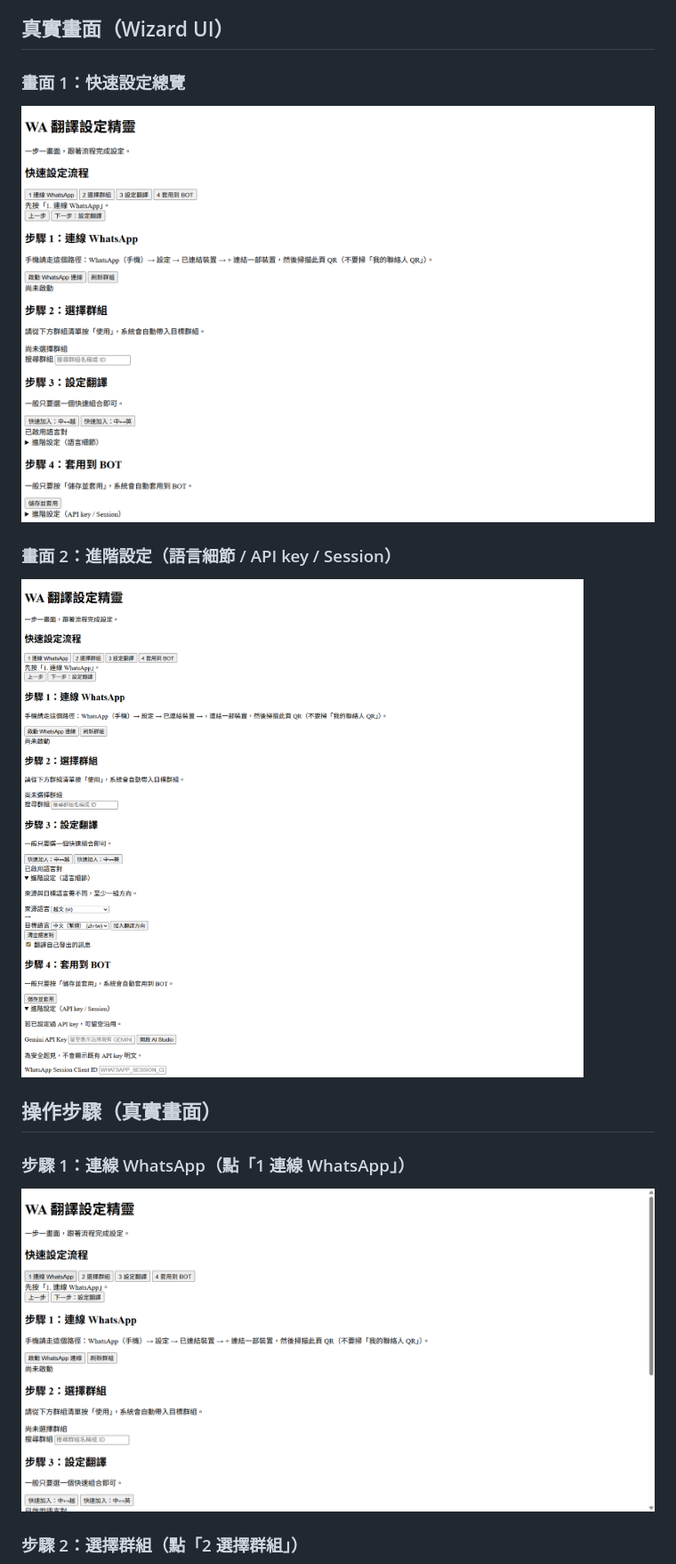
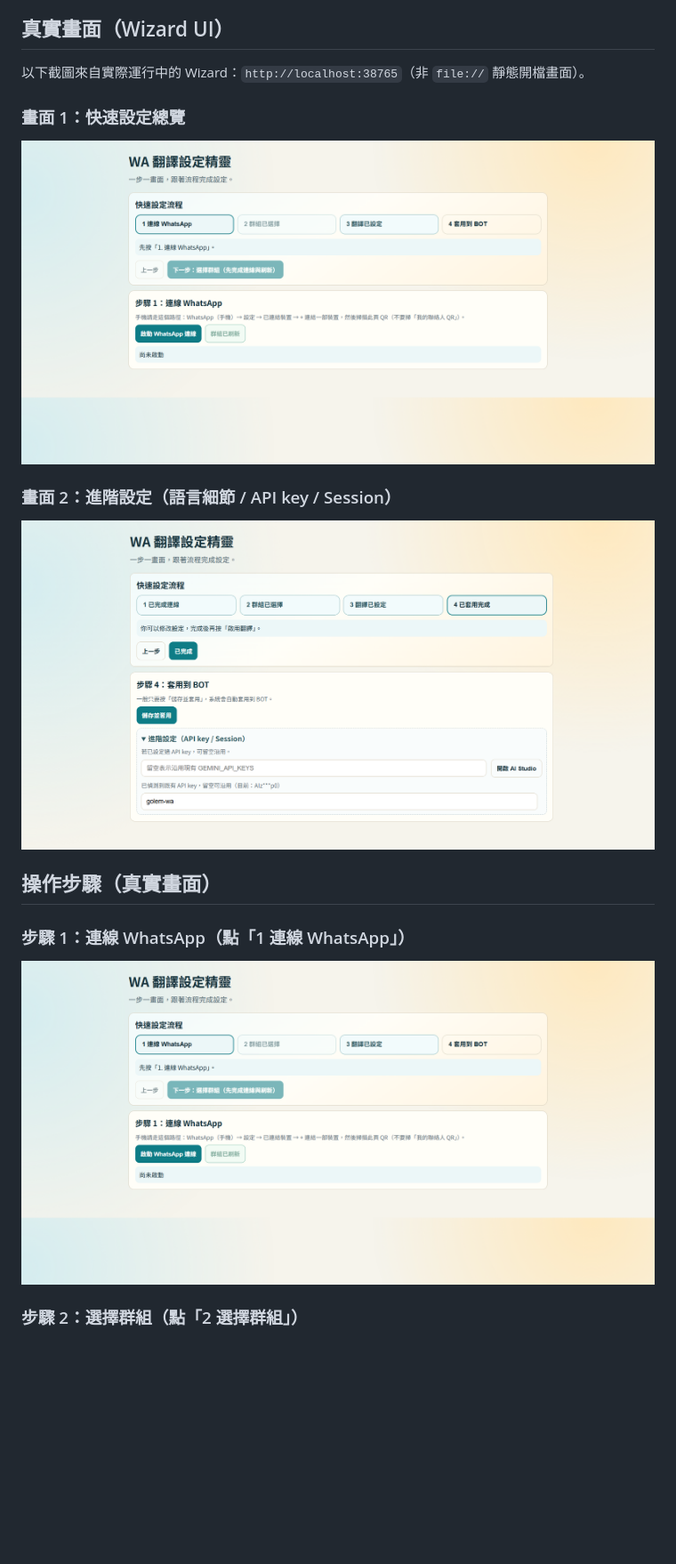
Before and after one commit to JaplinChen/WA-Translate, a Markdown page: README.md, the part around the change. Shown at 89% size. GitHub-like rendering; pictures changed too: docs/images/flow-step-1.png, docs/images/wizard-advanced.png, docs/images/wizard-overview.png; blank space fills up the shorter version.

Commit message:
docs(readme): 以 localhost 真實畫面重製操作截圖

```diff
--- a/README.md
+++ b/README.md
@@ -17,6 +17,8 @@
 - **交付友善**：可用 Git 交接，不必手動講解複雜步驟
 
 ## 真實畫面（Wizard UI）
+
+以下截圖來自實際運行中的 Wizard：`http://localhost:38765`（非 `file://` 靜態開檔畫面）。
 
 ### 畫面 1：快速設定總覽
 
```
Also changed, not shown: docs/images/flow-step-2.png, docs/images/flow-step-3.png, docs/images/flow-step-4.png.
